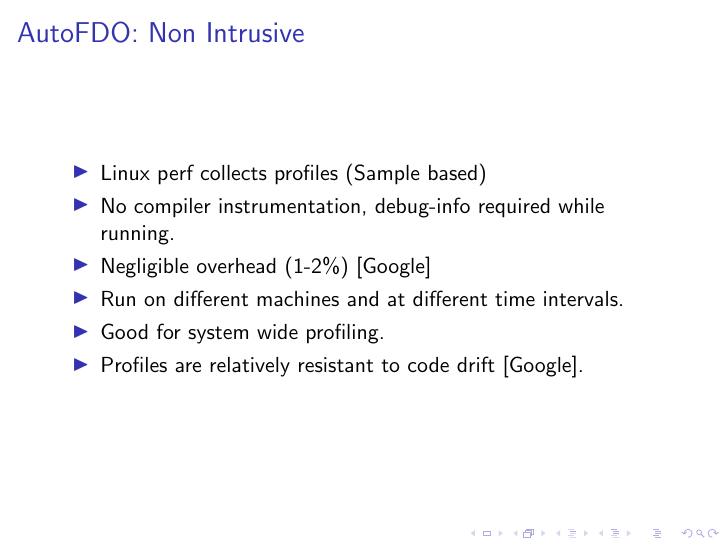
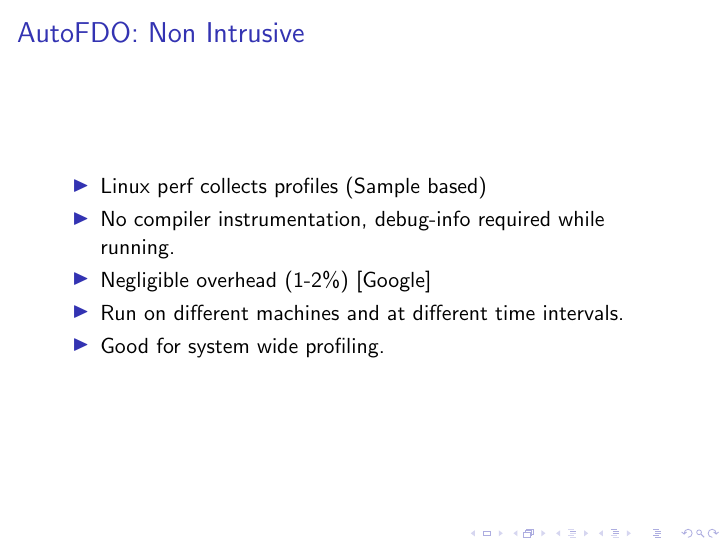
Before and after one commit to hiraditya/profile-guided-opt, LaTeX slides (slides.tex): page 6 of 13. Compiled offline with pdfLaTeX.

Commit message:
Removed one line

```diff
--- a/slides.tex
+++ b/slides.tex
@@ -61,7 +61,6 @@
     \item Negligible overhead (1-2\%) [Google]
     \item Run on different machines and at different time intervals.
     \item Good for system wide profiling.
-    \item Profiles are relatively resistant to code drift [Google].
   \end{itemize}
 }
 
```
Also changed, not shown: slides.pdf.
